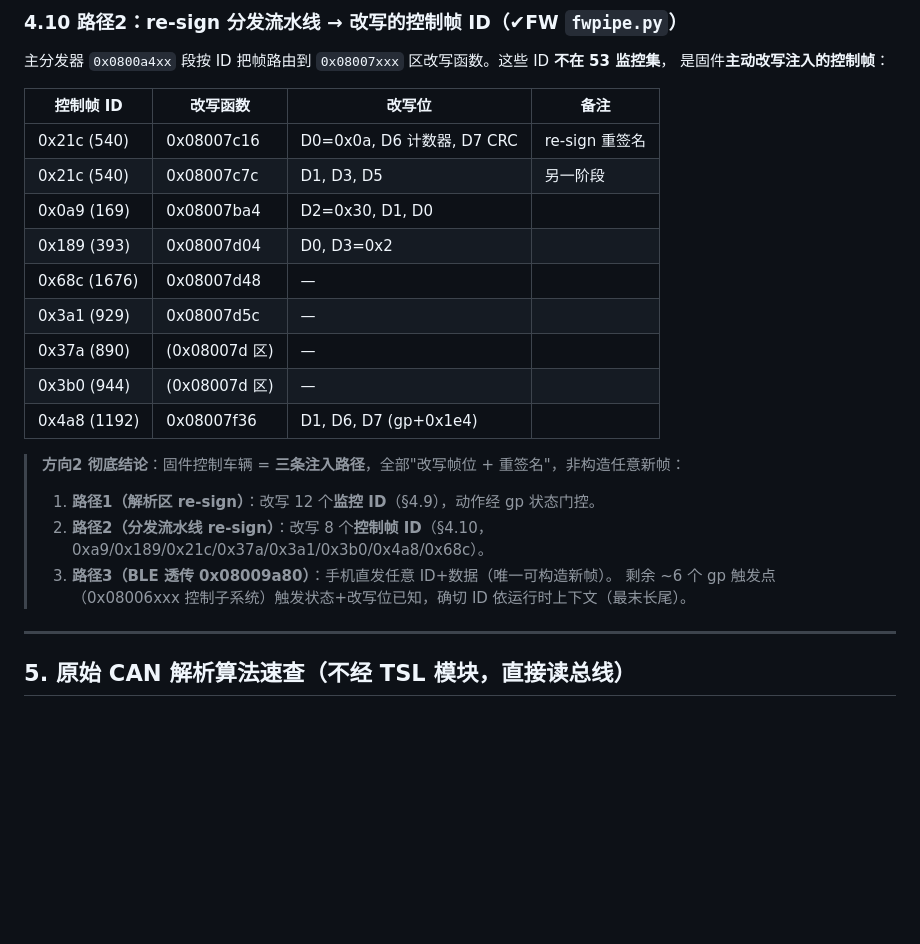
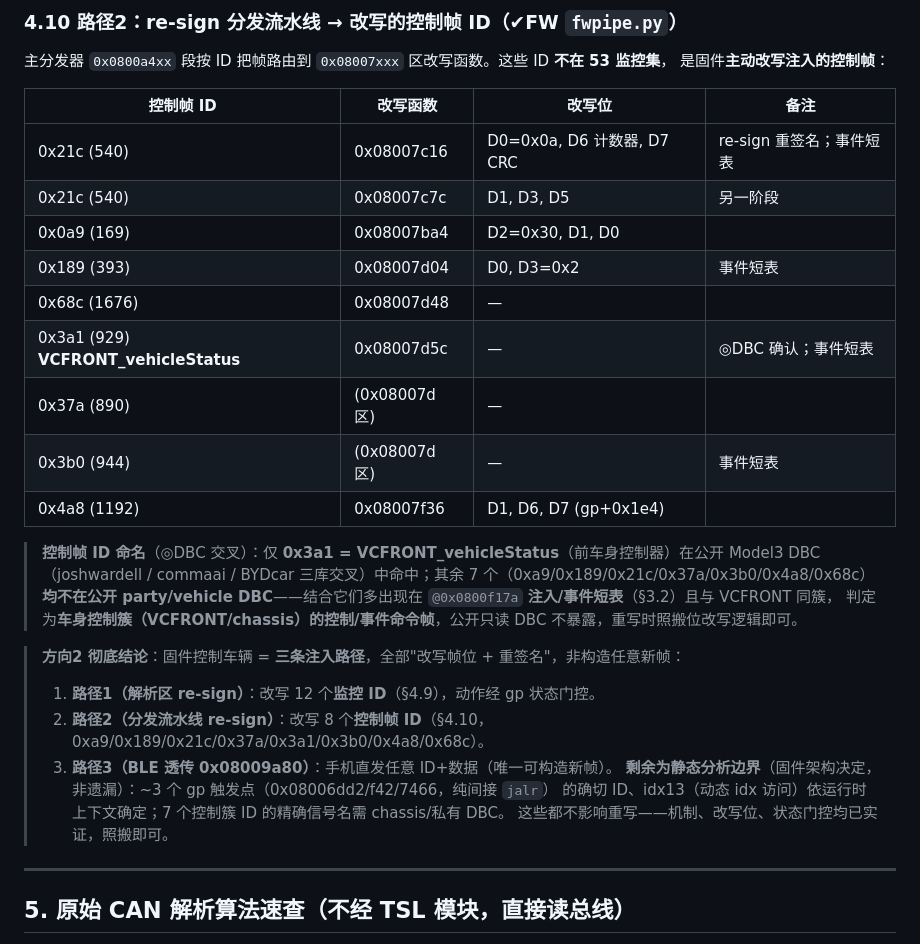
Before and after one commit to netPokey/feifanReverse, a Markdown page: weapp-rebuild/FIRMWARE_docs/TESLA_CAN_PROTOCOL_FIRMWARE.md, the part around the change. Drawn GitHub-style; blank space fills up the shorter version.

Commit message:
docs(firmware): 最末长尾收尾-控制簇ID命名+静态边界标注
控制帧ID命名(◎DBC三库交叉 joshwardell/commaai/BYDcar):
- 0x3a1=VCFRONT_vehicleStatus(前车身控制器)确认命中
- 余7个(0xa9/0x189/0x21c/0x37a/0x3b0/0x4a8/0x68c)不在公开party/vehicle DBC
- 结合@0x0800f17a注入/事件短表+与VCFRONT同簇, 判为车身控制簇命令帧

明确静态分析边界(固件架构决定, 非遗漏, 不影响重写):
- ~3个gp触发点(0x08006dd2/f42/7466)纯间接jalr, ID依运行时
- idx13动态idx访问
- 7个控制簇ID精确信号名需chassis/私有DBC
机制/改写位/状态门控均已实证, 照搬即可重写

Co-Authored-By: Claude Opus 4.8 <noreply@anthropic.com>
Claude-Session: https://claude.ai/code/session_013GvTivZApuHUoyZexbZuxp

```diff
--- a/weapp-rebuild/FIRMWARE_docs/TESLA_CAN_PROTOCOL_FIRMWARE.md
+++ b/weapp-rebuild/FIRMWARE_docs/TESLA_CAN_PROTOCOL_FIRMWARE.md
@@ -294,21 +294,28 @@ re-sign 处理函数各自改写的数据字节（✔FW 抽取）：
 
 | 控制帧 ID | 改写函数 | 改写位 | 备注 |
 |-----------|---------|--------|------|
-| 0x21c (540) | 0x08007c16 | D0=0x0a, D6 计数器, D7 CRC | re-sign 重签名 |
+| 0x21c (540) | 0x08007c16 | D0=0x0a, D6 计数器, D7 CRC | re-sign 重签名；事件短表 |
 | 0x21c (540) | 0x08007c7c | D1, D3, D5 | 另一阶段 |
 | 0x0a9 (169) | 0x08007ba4 | D2=0x30, D1, D0 | |
-| 0x189 (393) | 0x08007d04 | D0, D3=0x2 | |
+| 0x189 (393) | 0x08007d04 | D0, D3=0x2 | 事件短表 |
 | 0x68c (1676) | 0x08007d48 | — | |
-| 0x3a1 (929) | 0x08007d5c | — | |
+| 0x3a1 (929) **VCFRONT_vehicleStatus** | 0x08007d5c | — | ◎DBC 确认；事件短表 |
 | 0x37a (890) | (0x08007d 区) | — | |
-| 0x3b0 (944) | (0x08007d 区) | — | |
+| 0x3b0 (944) | (0x08007d 区) | — | 事件短表 |
 | 0x4a8 (1192) | 0x08007f36 | D1, D6, D7 (gp+0x1e4) | |
+
+> **控制帧 ID 命名**（◎DBC 交叉）：仅 **0x3a1 = VCFRONT_vehicleStatus**（前车身控制器）在公开 Model3 DBC
+> （joshwardell / commaai / BYDcar 三库交叉）中命中；其余 7 个（0xa9/0x189/0x21c/0x37a/0x3b0/0x4a8/0x68c）
+> **均不在公开 party/vehicle DBC**——结合它们多出现在 `@0x0800f17a` **注入/事件短表**（§3.2）且与 VCFRONT 同簇，
+> 判定为**车身控制簇（VCFRONT/chassis）的控制/事件命令帧**，公开只读 DBC 不暴露，重写时照搬位改写逻辑即可。
 
 > **方向2 彻底结论**：固件控制车辆 = **三条注入路径**，全部"改写帧位 + 重签名"，非构造任意新帧：
 > 1. **路径1（解析区 re-sign）**：改写 12 个**监控 ID**（§4.9），动作经 gp 状态门控。
 > 2. **路径2（分发流水线 re-sign）**：改写 8 个**控制帧 ID**（§4.10，0xa9/0x189/0x21c/0x37a/0x3a1/0x3b0/0x4a8/0x68c）。
 > 3. **路径3（BLE 透传 0x08009a80）**：手机直发任意 ID+数据（唯一可构造新帧）。
-> 剩余 ~6 个 gp 触发点（0x08006xxx 控制子系统）触发状态+改写位已知，确切 ID 依运行时上下文（最末长尾）。
+> **剩余为静态分析边界**（固件架构决定，非遗漏）：~3 个 gp 触发点（0x08006dd2/f42/7466，纯间接 `jalr`）
+> 的确切 ID、idx13（动态 idx 访问）依运行时上下文确定；7 个控制簇 ID 的精确信号名需 chassis/私有 DBC。
+> 这些都不影响重写——机制、改写位、状态门控均已实证，照搬即可。
 
 ---
 
```
Also changed, not shown: weapp-rebuild/FIRMWARE_docs/FIRMWARE_REWRITE_SPEC.md (+3 -1 lines).
